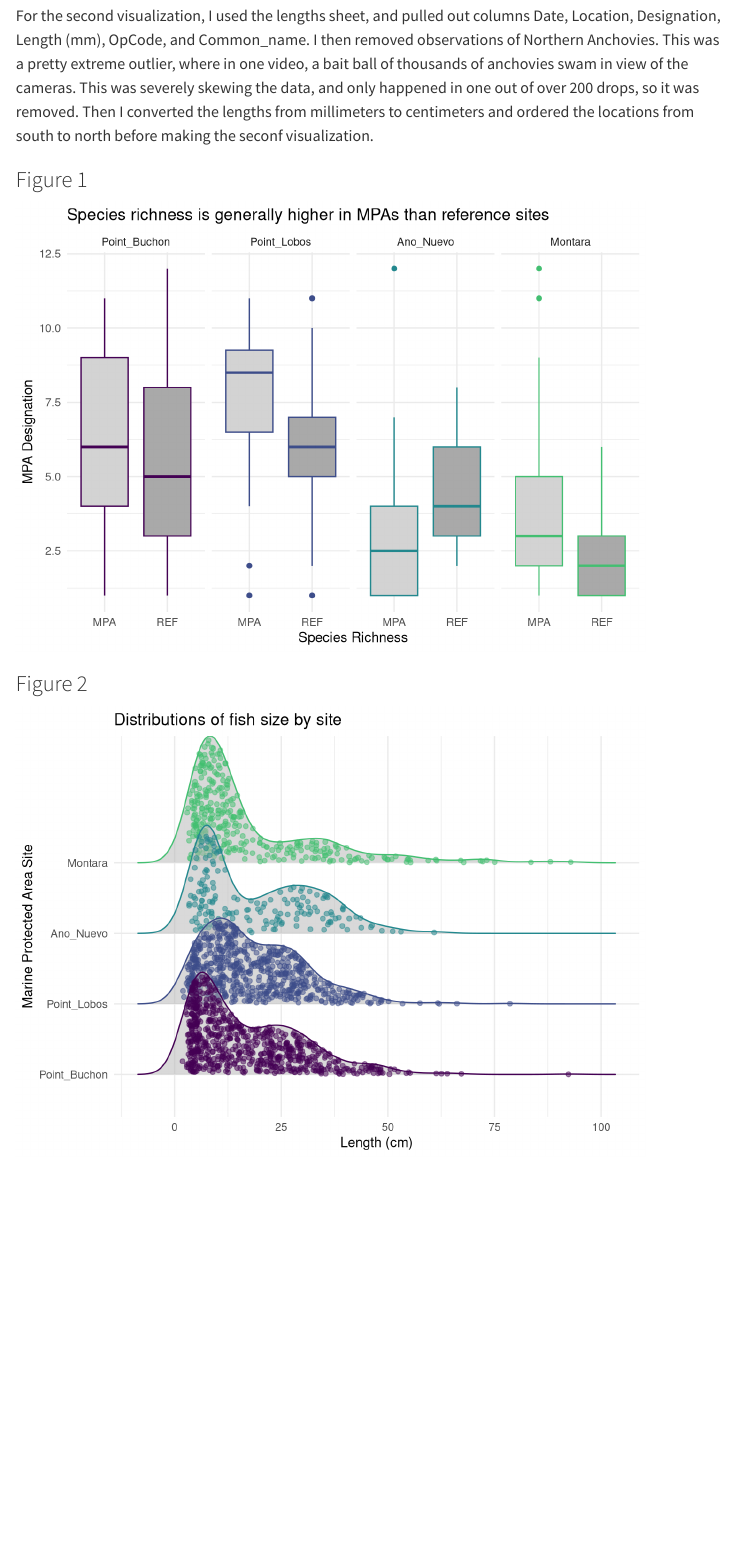
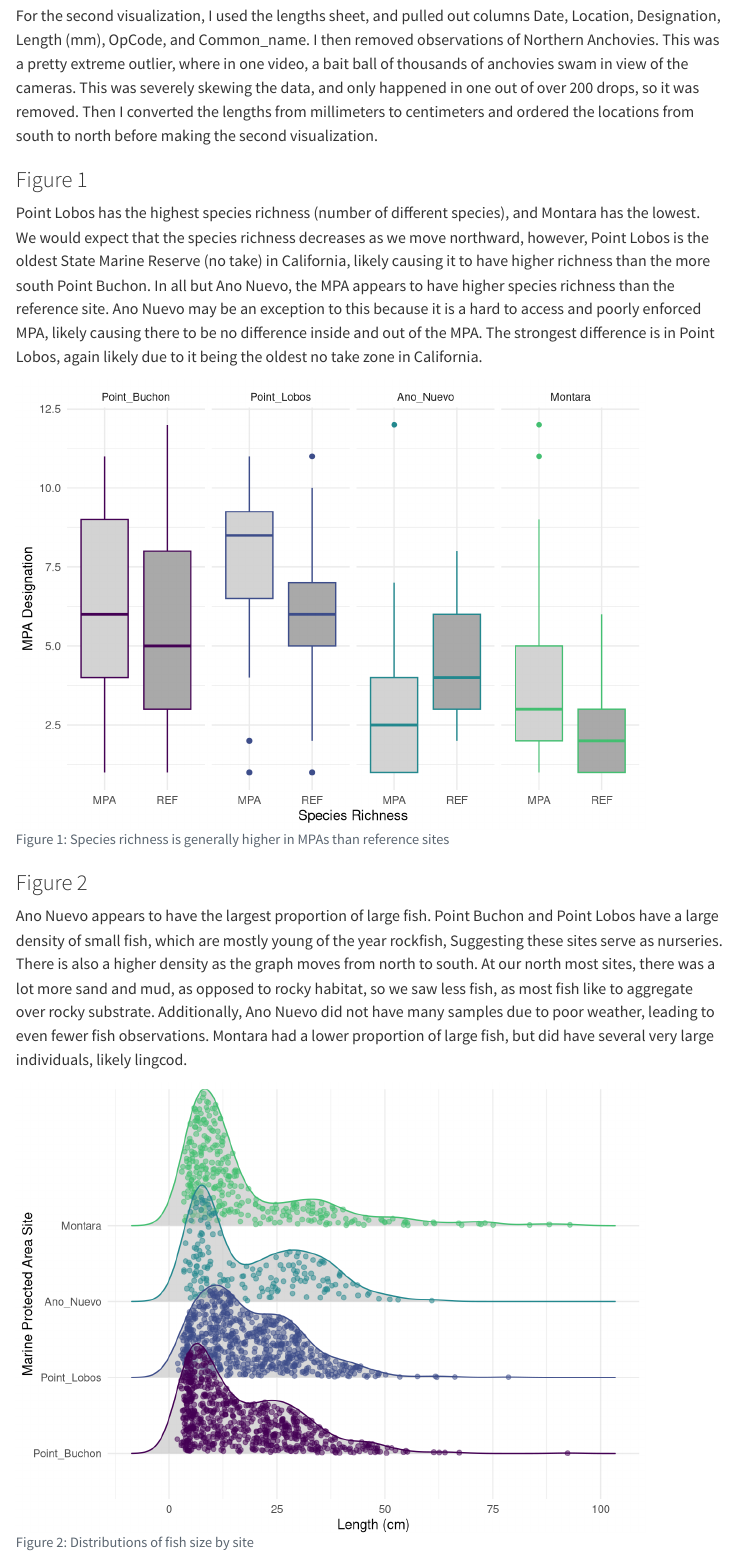
Before and after one commit to Kate-ritz/roetcisoender_portfolio, a Quarto document (data_problem.qmd): the page in a window 1100 px wide, from 1060 px down. Rendered offline with R 4.5, knitr and Pandoc in place of Quarto, with nearby package versions; code that draws random numbers runs with fixed seeds of ours; menus at the side of the page are left out.

Commit message:
final touches

````diff
--- a/data_problem.qmd
+++ b/data_problem.qmd
@@ -47,7 +47,7 @@ Here is the data: https://docs.google.com/spreadsheets/d/1KVd_7IsOHM9Xe1PDIf47Q4
 
 ### Data Cleaning
 
-For the first visualization, I started with the 3D_points data and pulled out just the columns of OpCode and Common_name. Then, grouping by OpCode, I counted the number of unique values for Common_name. This is calculating the number of different species seen per sample, or species richness. I then take this information and add it to the Drop_data sheet. I then make minor changes such as renaming the species richness variable and ordering the locations from south to north before making the visualization. <br><br> For the second visualization, I used the lengths sheet, and pulled out columns Date, Location, Designation, Length (mm), OpCode, and Common_name. I then removed observations of Northern Anchovies. This was a pretty extreme outlier, where in one video, a bait ball of thousands of anchovies swam in view of the cameras. This was severely skewing the data, and only happened in one out of over 200 drops, so it was removed. Then I converted the lengths from millimeters to centimeters and ordered the locations from south to north before making the seconf visualization.
+For the first visualization, I started with the 3D_points data and pulled out just the columns of OpCode and Common_name. Then, grouping by OpCode, I counted the number of unique values for Common_name. This is calculating the number of different species seen per sample, or species richness. I then take this information and add it to the Drop_data sheet. I then make minor changes such as renaming the species richness variable and ordering the locations from south to north before making the visualization. <br><br> For the second visualization, I used the lengths sheet, and pulled out columns Date, Location, Designation, Length (mm), OpCode, and Common_name. I then removed observations of Northern Anchovies. This was a pretty extreme outlier, where in one video, a bait ball of thousands of anchovies swam in view of the cameras. This was severely skewing the data, and only happened in one out of over 200 drops, so it was removed. Then I converted the lengths from millimeters to centimeters and ordered the locations from south to north before making the second visualization.
 
 
 ```{r}
@@ -76,18 +76,21 @@ write_csv(lengths_clean, file = "clean-data/lengths-clean.csv")
 
 ### Figure 1
 
+Point Lobos has the highest species richness (number of different species), and Montara has the lowest. We would expect that the species richness decreases as we move northward, however, Point Lobos is the oldest State Marine Reserve (no take) in California, likely causing it to have higher richness than the more south Point Buchon. In all but Ano Nuevo, the MPA appears to have higher species richness than the reference site. Ano Nuevo may be an exception to this because it is a hard to access and poorly enforced MPA, likely causing there to be no difference inside and out of the MPA. The strongest difference is in Point Lobos, again likely due to it being the oldest no take zone in California.
+
 ```{r}
-points_clean|>
+#| fig-alt: "There are four sets of two boxplots, from locations Point Buchon, Point Lobos, Ano Nuevo, and Montara. Each site has a boxplot for within the MPA and outside the MPA. The y-xis is species richness, which ranges from 0 to 12.5. The species richness appears higher in every MPA except Ano Nuevo."
+#| fig-cap: "Figure 1: Species richness is generally higher in MPAs than reference sites"
+
+points_clean |>
   ggplot(aes(x = Designation,
              y = Spp_richness,
              color = Location,
              fill = Designation)) +
   geom_boxplot() +
-  facet_grid(~ Location)+
+  facet_grid(~ Location) +
   labs(x = "Species Richness",
-       y = "MPA Designation",
-       title = "Species richness is generally higher in MPAs than reference sites",
-       alt = "There are four sets of two boxplots, from locations Point Buchon, Point Lobos, Ano Nuevo, and Montara. Each site has a boxplot for within the MPA and outside the MPA. The y-xis is species richness, which ranges from 0 to 12.5. The species richness appears higher in every MPA except Ano Nuevo.") +
+       y = "MPA Designation") +
   scale_color_viridis_d(end = 0.7) +
   scale_fill_manual(values = c("lightgray", "darkgray")) +
   theme_minimal() +
@@ -96,8 +99,12 @@ points_clean|>
 ```
 
 ### Figure 2
+Ano Nuevo appears to have the largest proportion of large fish. Point Buchon and Point Lobos have a large density of small fish, which are mostly young of the year rockfish, Suggesting these sites serve as nurseries. There is also a higher density as the graph moves from north to south. At our north most sites, there was a lot more sand and mud, as opposed to rocky habitat, so we saw less fish, as most fish like to aggregate over rocky substrate. Additionally, Ano Nuevo did not have many samples due to poor weather, leading to even fewer fish observations. Montara had a lower proportion of large fish, but did have several very large individuals, likely lingcod.
 
 ```{r}
+#| fig-alt: "There are four density ridges, one for each site mentioned previously. The x axis is the size of fish in centimeters. The density ridges are filled with points each representing an individual fish. The ridges get higher based on how many points are in that size range. Ano Nuevo, Point Lobos, and Point Buchon had seemingly more big fish than Montara."
+#| fig-cap: "Figure 2: Distributions of fish size by site"
+
 lengths_clean |>
   ggplot() +
   geom_density_ridges(aes(x = length_cm,
@@ -106,9 +113,7 @@ lengths_clean |>
                       jittered_points = TRUE,
                       alpha = 0.5) +
   labs(y = "Marine Protected Area Site",
-       x = "Length (cm)",
-       title = "Distributions of fish size by site",
-       alt = "There are four density ridges, one for each site mentioned previously. The x axis is the size of fish in centimeters. The density ridges are filled with points each representing an individual fish. The ridges get higher based on how many points are in that size range. Ano Nuevo, Point Lobos, and Point Buchon had seemingly more big fish than Montara.") +
+       x = "Length (cm)") +
   scale_color_viridis_d(end = 0.7) +
   guides(color = "none") +
   theme_minimal()
````
Also changed, not shown: docs/search.json, 1 other file.
